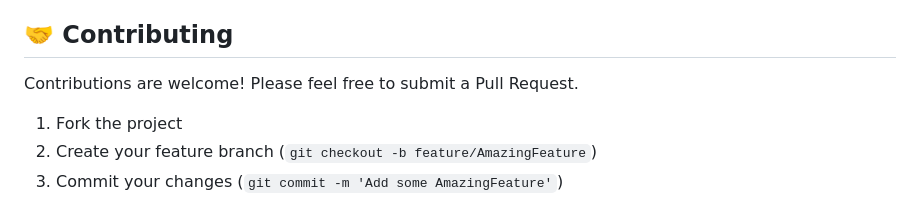
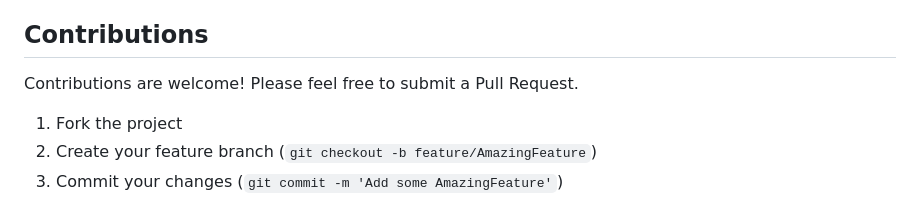
Before and after one commit to sforslime/live-flight-checker, a Markdown page: README.md, the part around one of its changes. Rendered like a GitHub page.

```diff
--- a/README.md
+++ b/README.md
@@ -122,7 +122,7 @@ live-flight-checker/
 *   **Screenshots**: If a scraper encounters an error, check the `backend/screenshots/` folder. It will contain a screenshot of the browser state at the moment of failure, helping you debug the issue.
 *   **Amadeus Errors**: Ensure your API keys in `.env` are correct and that your developer account has available quota.
 
-## 🤝 Contributing
+## Contributions
 
 Contributions are welcome! Please feel free to submit a Pull Request.
 
```
Also changed, not shown: other parts of README.md (+1 -1 lines).
